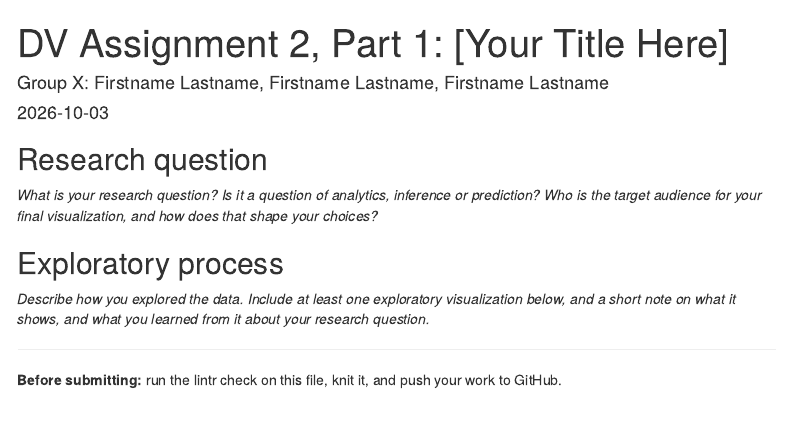
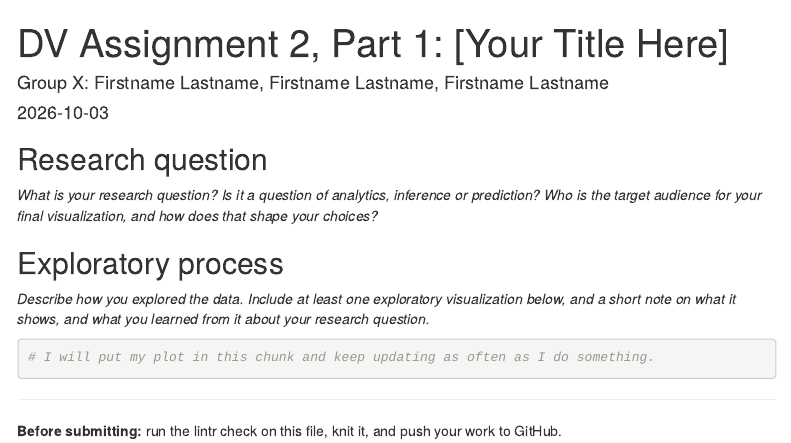
Before and after one commit to Andrei-PML/dv-2026-group2, an R Markdown document (report/DV-Assignment2-Part1-GroupX.Rmd): the page in a window 1100 px wide, from its top. Rendered offline with R 4.5, knitr and Pandoc, with nearby package versions; some code elsewhere in the file could not run offline; menus at the side of the page are left out.

Commit message:
Added my own plot chunk to Rmd

````diff
--- a/report/DV-Assignment2-Part1-GroupX.Rmd
+++ b/report/DV-Assignment2-Part1-GroupX.Rmd
@@ -61,6 +61,12 @@ source(here("scripts", "01-get-data.R"))
 ```{r exploratory-plot}
 ```
 
+```{r exploratory-plot2-Filip}
+# I will put my plot in this chunk and keep updating as often as I do something.
+
+
+
+```
 ---
 
 **Before submitting:** run the lintr check on this file, knit it, and push your work to GitHub.
````
